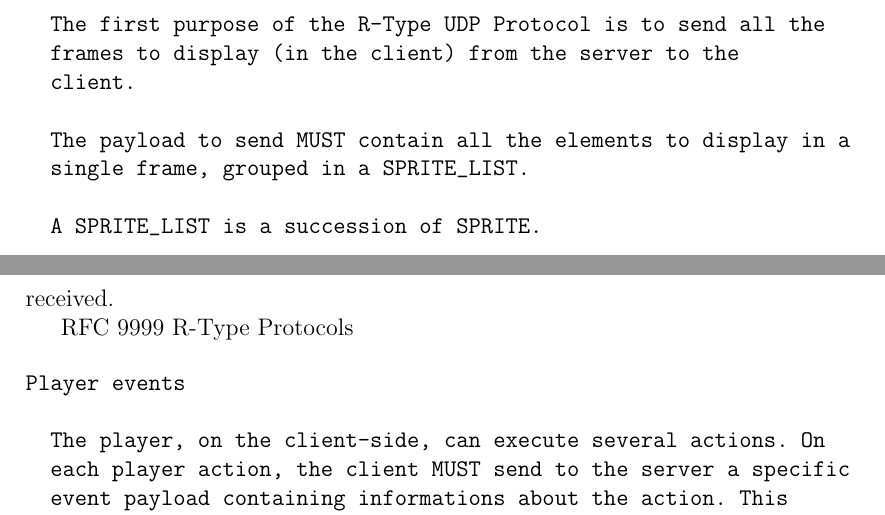
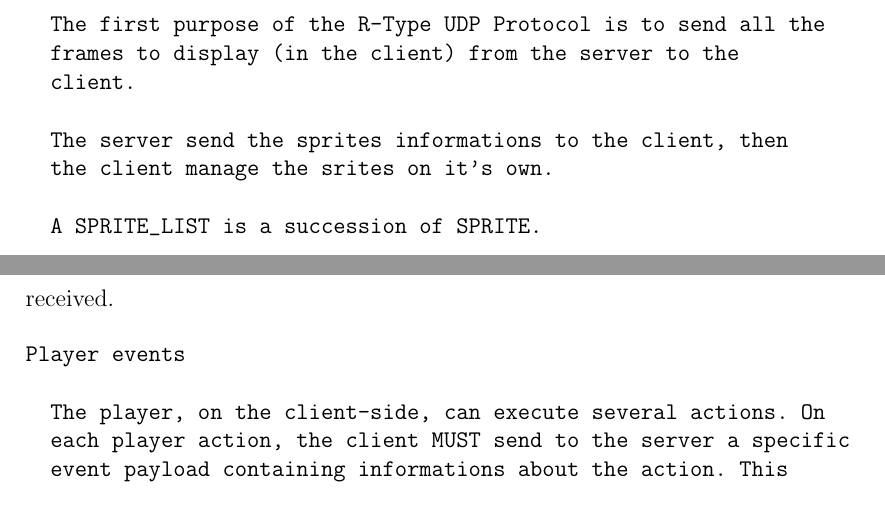
Before and after one commit to R-Type-Epitech2025/R-Type, a LaTeX document (server/RFC.tex): two parts of pages 2 and 3 of 4, joined at a grey line, cut so that both start at the same text. Compiled offline with pdfLaTeX.

Commit message:
[FIX] - RFC

```diff
--- a/server/RFC.tex
+++ b/server/RFC.tex
@@ -48,8 +48,8 @@ Frames transmission
   frames to display (in the client) from the server to the
   client.
 
-  The payload to send MUST contain all the elements to display in a
-  single frame, grouped in a SPRITE_LIST.
+  The server send the sprites informations to the client, then
+  the client manage the srites on it's own.
 
   A SPRITE_LIST is a succession of SPRITE.
 
@@ -86,8 +86,6 @@ previous ones).
 The client MUST NOT respond to the server when a payload has been
 received.
 
-RFC 9999 R-Type Protocols
-
 \begin{verbatim}
 Player events
 
```
Also changed, not shown: server/RFC.tex (5 more changed lines).
